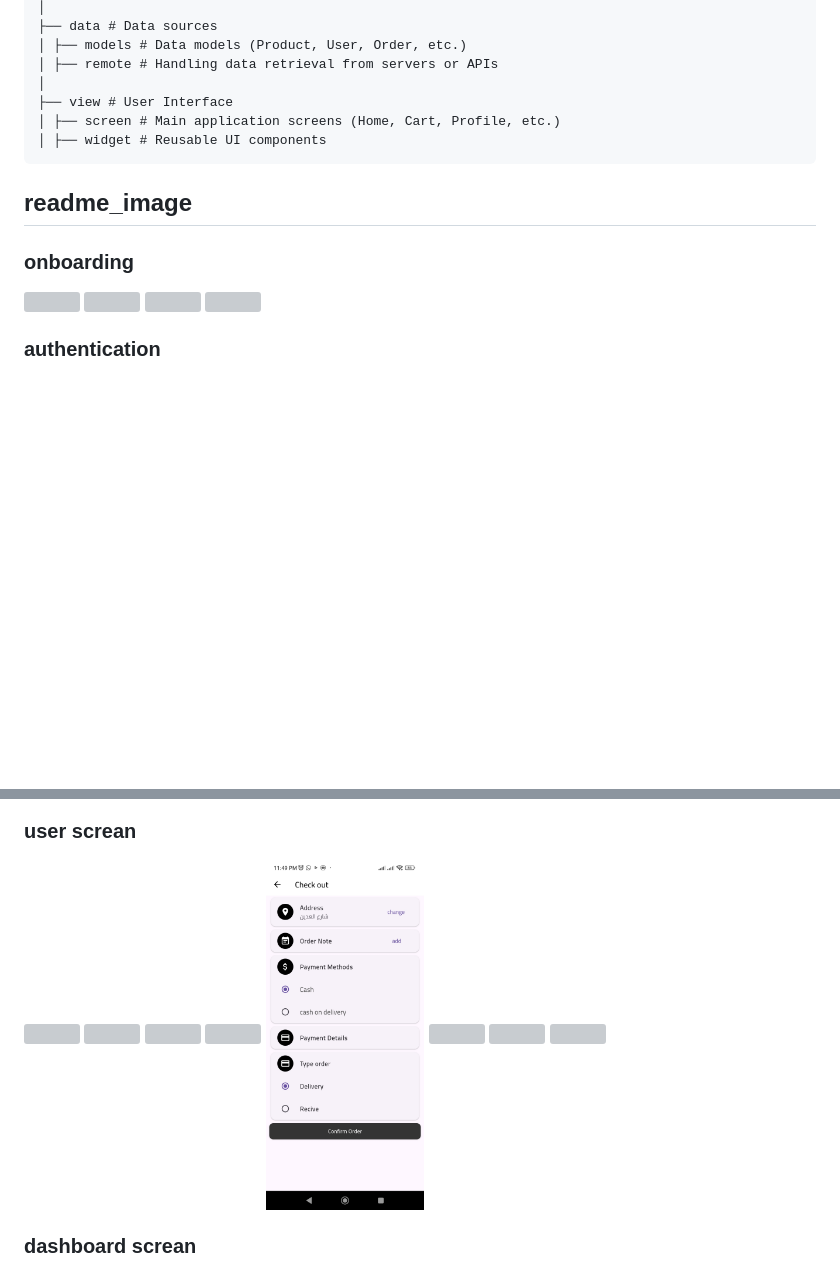
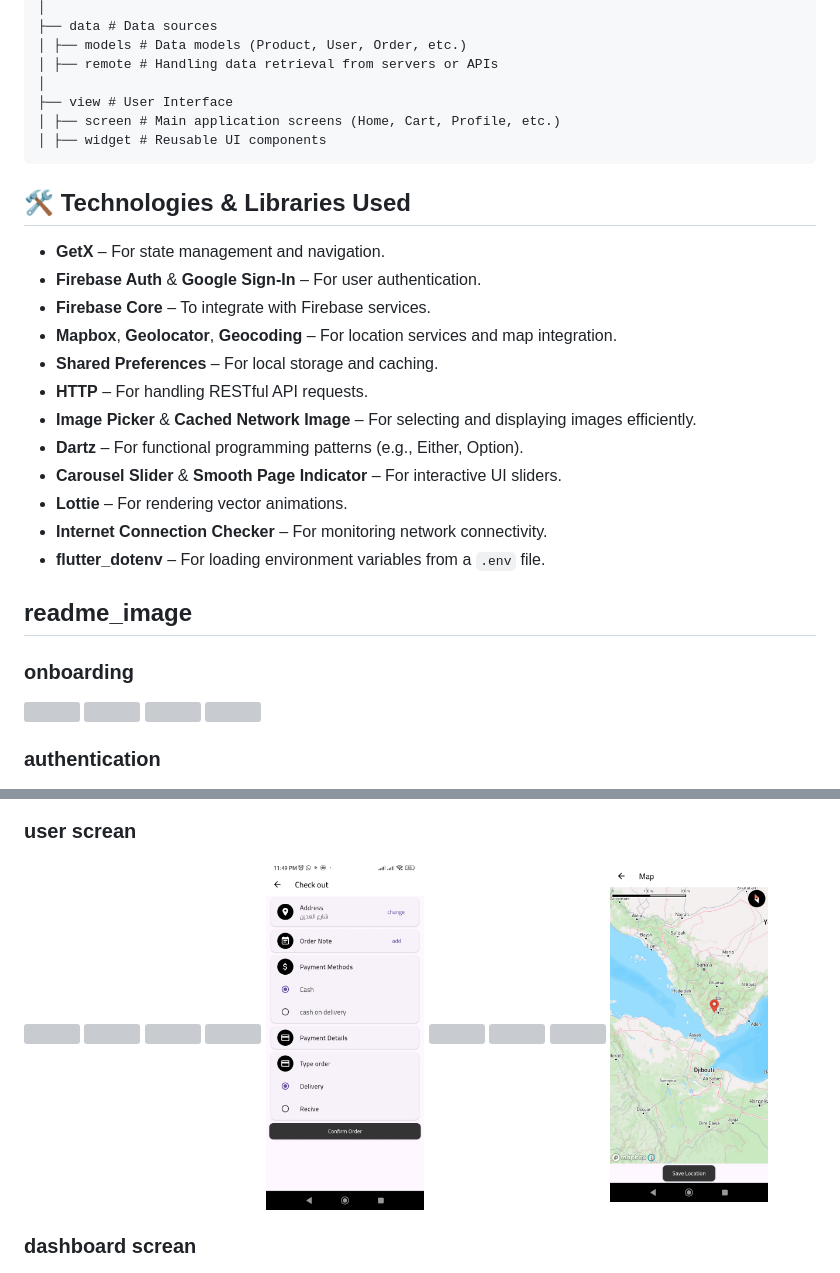
Before and after one commit to almlyky/ecommerce-flutter, a Markdown page: README.md, 2 parts joined by grey strips. GitHub-like rendering; pictures changed too: assets/readme_image/h9.jpg (added); blank space fills up the shorter version; grey boxes are pictures that could not be loaded.

````diff
--- a/README.md
+++ b/README.md
@@ -27,9 +27,25 @@ ecommerce new
 │ ├── widget # Reusable UI components
 ```
 
+## 🛠️ Technologies & Libraries Used
+
+- **GetX** – For state management and navigation.
+- **Firebase Auth** & **Google Sign-In** – For user authentication.
+- **Firebase Core** – To integrate with Firebase services.
+- **Mapbox**, **Geolocator**, **Geocoding** – For location services and map integration.
+- **Shared Preferences** – For local storage and caching.
+- **HTTP** – For handling RESTful API requests.
+- **Image Picker** & **Cached Network Image** – For selecting and displaying images efficiently.
+- **Dartz** – For functional programming patterns (e.g., Either, Option).
+- **Carousel Slider** & **Smooth Page Indicator** – For interactive UI sliders.
+- **Lottie** – For rendering vector animations.
+- **Internet Connection Checker** – For monitoring network connectivity.
+- **flutter_dotenv** – For loading environment variables from a `.env` file.
+
 ## readme_image
 
 ### onboarding
+
 <p align="start">
   <img src="assets/readme_image/onb1.jpg" width="20%" />
   <img src="assets/readme_image/onb2.jpg" width="20%" />
@@ -38,6 +54,7 @@ ecommerce new
 </p>
 
 ### authentication
+
 <p align="start">
   <img src="assets/readme_image/login1.jpg" width="20%" />
   <img src="assets/readme_image/login2.jpg" width="20%" />
@@ -47,6 +64,7 @@ ecommerce new
 </p>
 
 ### user screan
+
 <p align="start">
   <img src="assets/readme_image/h1.jpg" width="20%" />
   <img src="assets/readme_image/h2.jpg" width="20%" />
@@ -56,10 +74,11 @@ ecommerce new
   <img src="assets/readme_image/h6.jpg" width="20%" />
   <img src="assets/readme_image/h7.jpg" width="20%" />
   <img src="assets/readme_image/h8.jpg" width="20%" />
+  <img src="assets/readme_image/h9.jpg" width="20%">
 </p>
 
+### dashboard screan
 
-### dashboard screan
 <p align="start">
   <img src="assets/readme_image/d1.jpg" width="20%" />
   <img src="assets/readme_image/d2.jpg" width="20%" />
````
Also changed, not shown: 3 other files.
